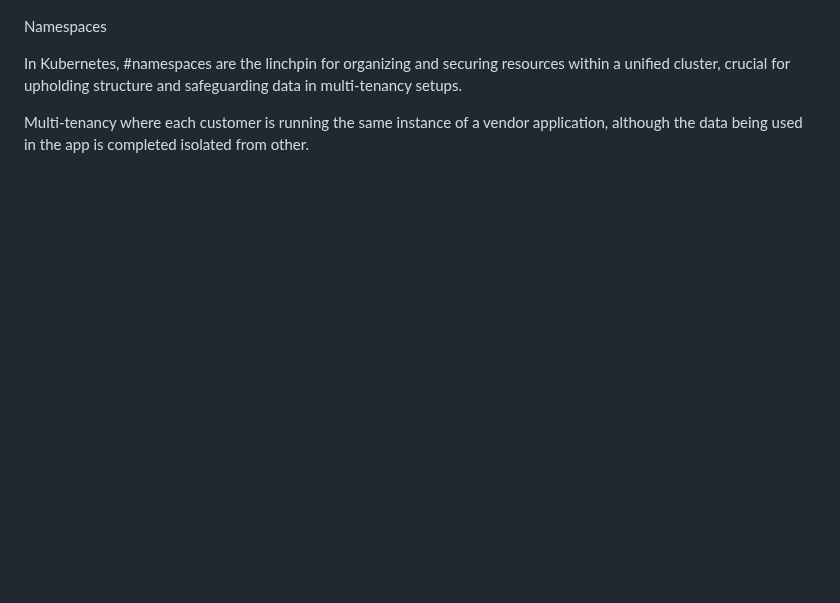
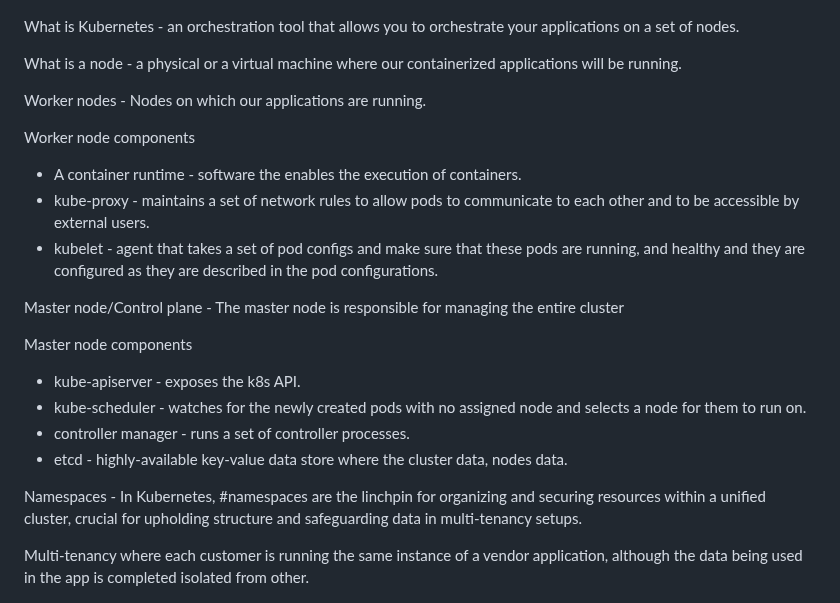
Before and after one commit to afriteknz/k8s-infrastructure, a Markdown page: README.md, the part around the change. Drawn GitHub-style; blank space fills up the shorter version.

Commit message:
update documentation

```diff
--- a/README.md
+++ b/README.md
@@ -211,9 +211,34 @@ Prerequisites
 
 ![alt text](/img/k8arch.png)
 
-Namespaces
+What is Kubernetes - an orchestration tool that allows you to orchestrate your applications on a set of nodes.
 
-In Kubernetes, #namespaces are the linchpin for organizing and securing resources within a unified cluster, crucial for upholding structure and safeguarding data in multi-tenancy setups.
+What is a node - a physical or a virtual machine where our containerized applications will be running.
+
+Worker nodes - Nodes on which our applications are running.
+
+Worker node components
+
+- A container runtime - software the enables the execution of containers.
+- kube-proxy - maintains a set of network rules to allow pods to communicate to each other and to be accessible by external users.
+- kubelet - agent that takes a set of pod configs and make sure that these pods are running, and healthy and they are configured as they are described in the pod configurations.
+
+
+Master node/Control plane - The master node is responsible for managing the entire cluster
+
+
+Master node components
+
+- kube-apiserver - exposes the k8s API.
+- kube-scheduler - watches for the newly created pods with no assigned node and selects a node for them to run on.
+- controller manager - runs a set  of controller processes.
+- etcd - highly-available key-value data store where the cluster data, nodes data.
+
+
+
+
+
+Namespaces - In Kubernetes, #namespaces are the linchpin for organizing and securing resources within a unified cluster, crucial for upholding structure and safeguarding data in multi-tenancy setups.
 
 Multi-tenancy where each customer is running the same instance of a vendor application, although the data being used in the app is completed isolated from other.
 
```
